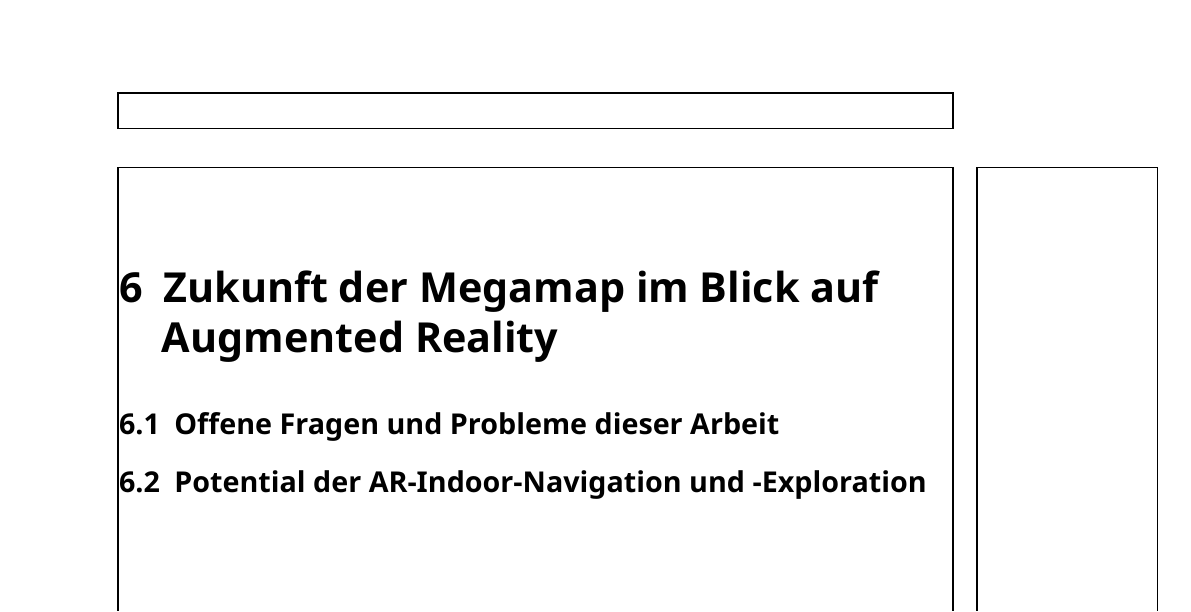
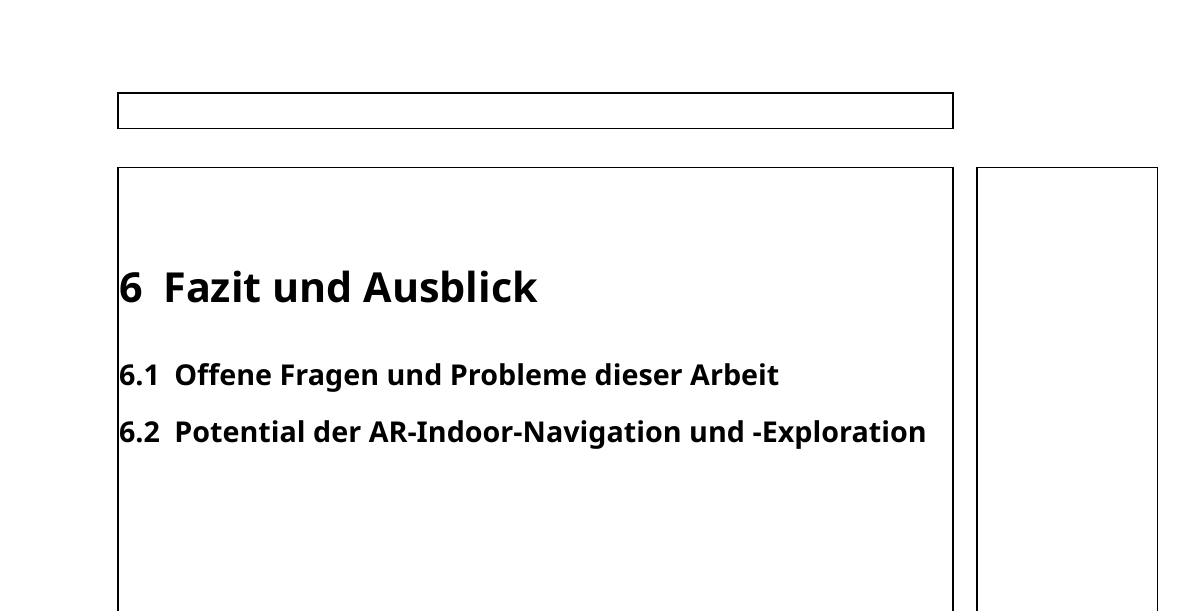
Before and after one commit to Mowalle/master-thesis, a LaTeX thesis (thesis/morawe_ralf_masterthesis.tex, which reads thesis/schluss.tex): part of page 33 of 39, cut at the place of the change. Compiled offline with XeLaTeX.

Commit message:
Change title of last chapter to "Fazit und Ausblick"

```diff
--- a/thesis/schluss.tex
+++ b/thesis/schluss.tex
@@ -1,4 +1,4 @@
-\chapter{Zukunft der Megamap im Blick auf Augmented Reality}
+\chapter{Fazit und Ausblick}
 \label{chap:closing}
 % - Eingehen auf ursprüngliche Forschungsfrage
 % - Kurz sagen, was gemacht wurde
```
